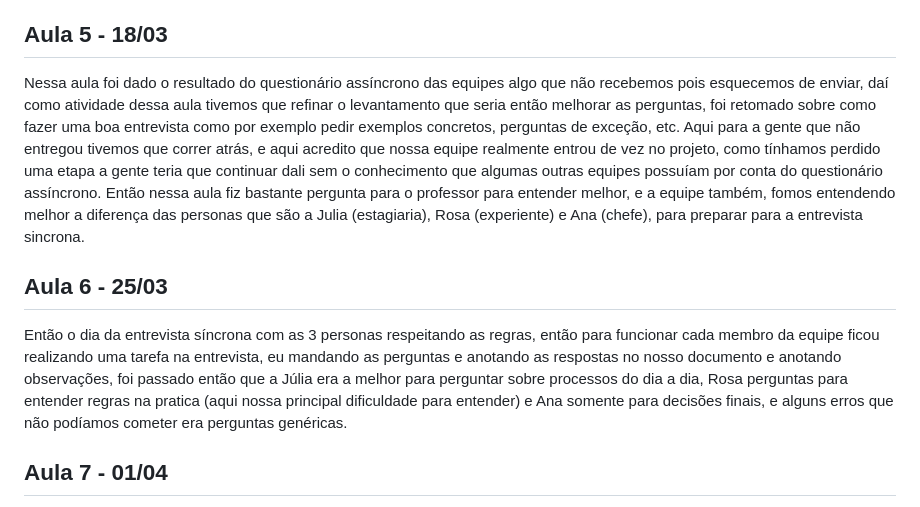
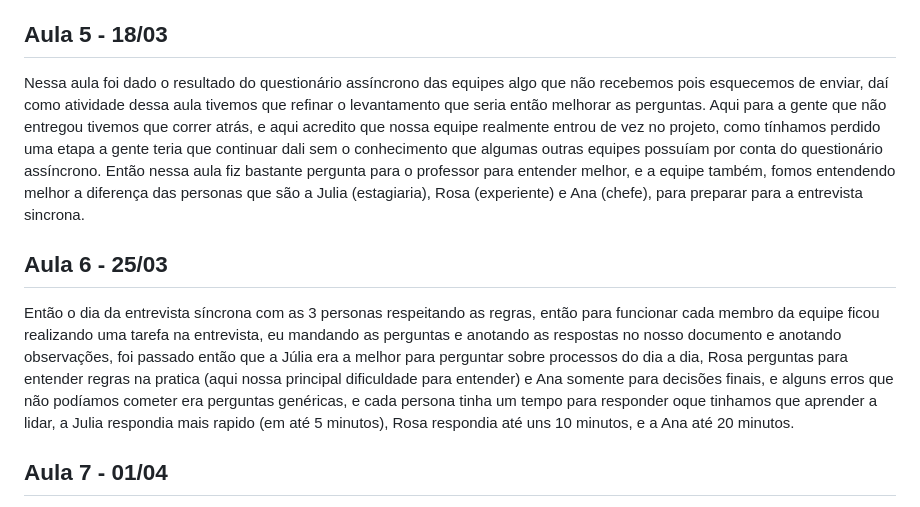
Before and after one commit to CaioTanaka/DiarioAPSAnaliseEProjetodeSistemas, a Markdown page: Diários/Diario_Amauri.md, the part around the change. GitHub-like rendering.

```diff
--- a/Diários/Diario_Amauri.md
+++ b/Diários/Diario_Amauri.md
@@ -11,11 +11,11 @@ Vimos sobre levantamento de requisitos, entendi que é a fase de coletar as info
 Nessa aula fizemos o plano para o levantamento de dados, para isso é preciso entender quem usaria o sistema, definir o escopo do nosso trabalho, o escopo é tudo que o nosso projeto vai fazer e oque ele não vai (tudo isso sendo colocado no documento e GitHub da nossa equipe), foi definida que a entrevista para as três IAs seria usada, e como atividade do questionário assíncrono deveríamos criar nossas perguntas dividindo as perguntas para cada uma e fomos mostrando e validando com o professor as que conseguimos na aula, depois finalizamos em casa as perguntas. Planejamos então a execução de como seria feito e o que cada um faria na entrevista realizada na próxima aula, nós fizemos a atividade porém aí vem o principal erro que não enviamos para o professor, então não obtivemos oque precisávamos desse questionário.
 
 ## Aula 5 - 18/03
-Nessa aula foi dado o resultado do questionário assíncrono das equipes algo que não recebemos pois esquecemos de enviar, daí como atividade dessa aula tivemos que refinar o levantamento que seria então melhorar as perguntas, foi retomado sobre como fazer uma boa entrevista como por exemplo pedir exemplos concretos, perguntas de exceção, etc. Aqui para a gente que não entregou tivemos que correr atrás, e aqui acredito que nossa equipe realmente entrou de vez no projeto, como tínhamos perdido uma etapa a gente teria que continuar dali sem o conhecimento que algumas outras equipes possuíam por conta do questionário assíncrono. Então nessa aula fiz bastante pergunta para o professor para entender melhor, e a equipe também, fomos entendendo melhor a diferença das personas que são a Julia (estagiaria), Rosa (experiente) e Ana (chefe), para preparar para a entrevista sincrona.
+Nessa aula foi dado o resultado do questionário assíncrono das equipes algo que não recebemos pois esquecemos de enviar, daí como atividade dessa aula tivemos que refinar o levantamento que seria então melhorar as perguntas. Aqui para a gente que não entregou tivemos que correr atrás, e aqui acredito que nossa equipe realmente entrou de vez no projeto, como tínhamos perdido uma etapa a gente teria que continuar dali sem o conhecimento que algumas outras equipes possuíam por conta do questionário assíncrono. Então nessa aula fiz bastante pergunta para o professor para entender melhor, e a equipe também, fomos entendendo melhor a diferença das personas que são a Julia (estagiaria), Rosa (experiente) e Ana (chefe), para preparar para a entrevista sincrona.
 
 
 ## Aula 6 - 25/03
-Então o dia da entrevista síncrona com as 3 personas respeitando as regras, então para funcionar cada membro da equipe ficou realizando uma tarefa na entrevista, eu mandando as perguntas e anotando as respostas no nosso documento e anotando observações, foi passado então que a Júlia era a melhor para perguntar sobre processos do dia a dia, Rosa perguntas para entender regras na pratica (aqui nossa principal dificuldade para entender) e Ana somente para decisões finais, e alguns erros que não podíamos cometer era perguntas genéricas.
+Então o dia da entrevista síncrona com as 3 personas respeitando as regras, então para funcionar cada membro da equipe ficou realizando uma tarefa na entrevista, eu mandando as perguntas e anotando as respostas no nosso documento e anotando observações, foi passado então que a Júlia era a melhor para perguntar sobre processos do dia a dia, Rosa perguntas para entender regras na pratica (aqui nossa principal dificuldade para entender) e Ana somente para decisões finais, e alguns erros que não podíamos cometer era perguntas genéricas, e cada persona tinha um tempo para responder oque tinhamos que aprender a lidar, a Julia respondia mais rapido (em até 5 minutos), Rosa respondia até uns 10 minutos, e a Ana até 20 minutos.
 
 ## Aula 7 - 01/04
 Depois da entrevista síncrona era a vez de fazer o JAD, com base nos feedbacks da Lu e nas respostas das 3 deveríamos nos preparar para essa aula e fazer o JAD para acertar oque não tinha ficado claro, então também o professor deixou no GitHub orientações para essa atividade, então entendi que o JAD servia para atar pontas soltas no projeto e confirmar regras. Então essa etapa iria durar 10 minutos com todas elas juntas, foi talvez o melhor momento para nossa equipe porque foi onde fomos melhores, conseguimos validar bastante coisa.
```
